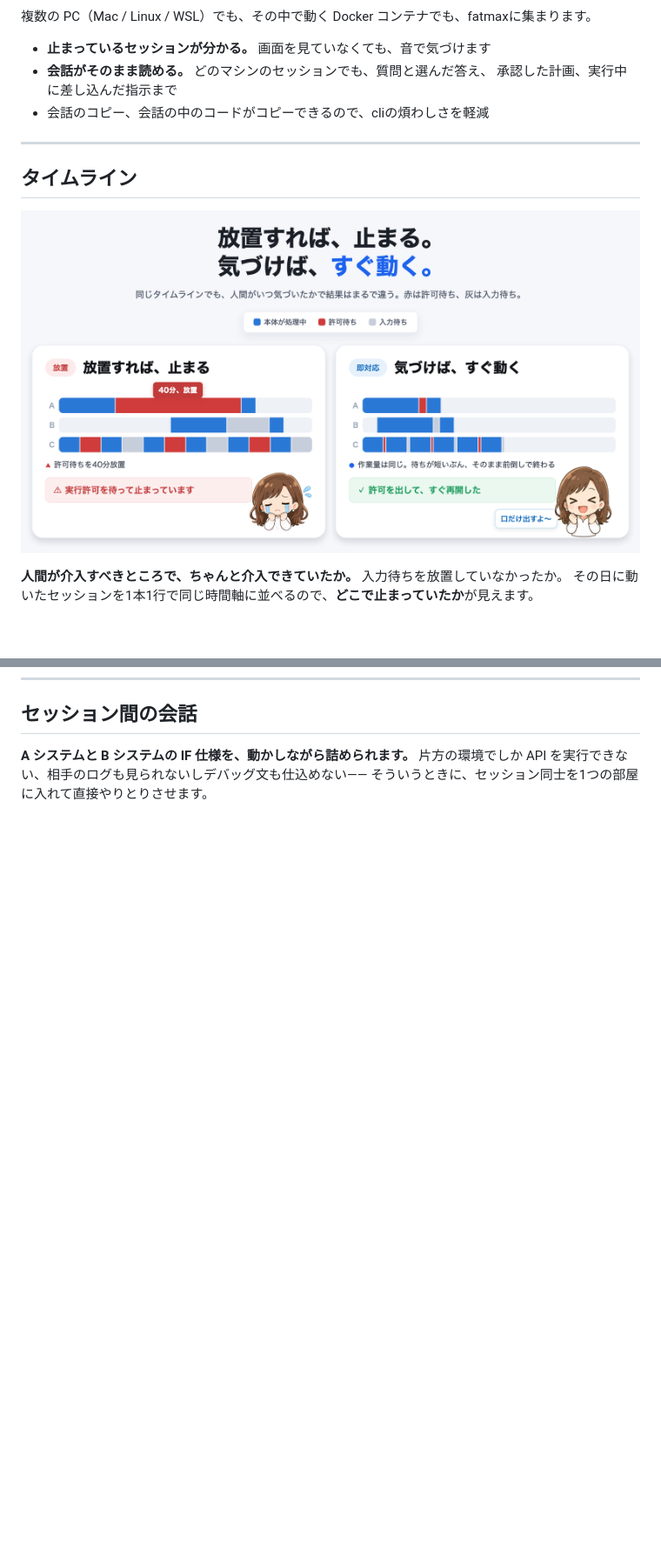
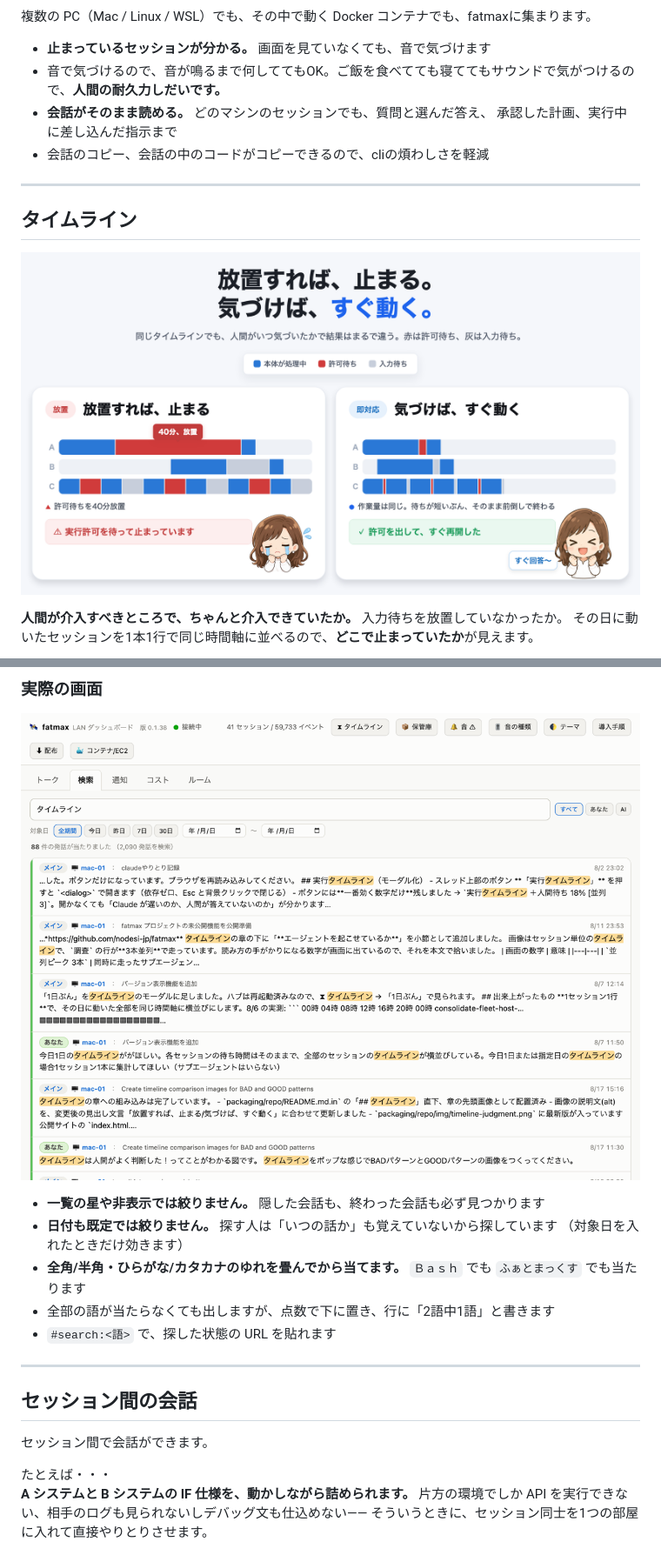
Before and after one commit to nodesi-jp/fatmax, a Markdown page: README.md, 2 parts joined by grey strips. Shown at 87% size. Rendered like a GitHub page; pictures changed too: img/search-live.png (added), img/timeline-judgment.png; blank space fills up the shorter version.

```diff
--- a/README.md
+++ b/README.md
@@ -15,6 +16,7 @@ fatmax が**気づかせます**。人間の無駄時間をゼロに近づける
 複数の PC（Mac / Linux / WSL）でも、その中で動く Docker コンテナでも、fatmaxに集まります。
 
 - **止まっているセッションが分かる。** 画面を見ていなくても、音で気づけます
+- 音で気づけるので、音が鳴るまで何しててもOK。ご飯を食べてても寝ててもサウンドで気がつけるので、**人間の耐久力しだいです。**
 - **会話がそのまま読める。** どのマシンのセッションでも、質問と選んだ答え、
   承認した計画、実行中に差し込んだ指示まで
 - 会話のコピー、会話の中のコードがコピーできるので、cliの煩わしさを軽減
@@ -53,5 +69,21 @@ fatmax が**気づかせます**。人間の無駄時間をゼロに近づける
+### 実際の画面
+
+![検索画面。「タイムライン」で 88 件の発話が当たり、当たった箇所が黄色く強調されている](img/search-live.png)
+
+- **一覧の星や非表示では絞りません。** 隠した会話も、終わった会話も必ず見つかります
+- **日付も既定では絞りません。** 探す人は「いつの話か」も覚えていないから探しています
+  （対象日を入れたときだけ効きます）
+- **全角/半角・ひらがな/カタカナのゆれを畳んでから当てます。** `Ｂａｓｈ` でも `ふぁとまっくす` でも当たります
+- 全部の語が当たらなくても出しますが、点数で下に置き、行に「2語中1語」と書きます
+- `#search:<語>` で、探した状態の URL を貼れます
+
+---
+
 ## セッション間の会話
 
+セッション間で会話ができます。
+
+たとえば・・・
 **A システムと B システムの IF 仕様を、動かしながら詰められます。**
 片方の環境でしか API を実行できない、相手のログも見られないしデバッグ文も仕込めない——
 そういうときに、セッション同士を1つの部屋に入れて直接やりとりさせます。
```
Also changed, not shown: other parts of README.md (+16 -6 lines), img/search-found.png (added), img/search-motif.png (added).
